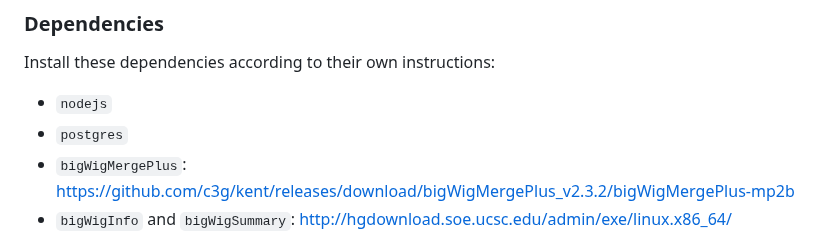
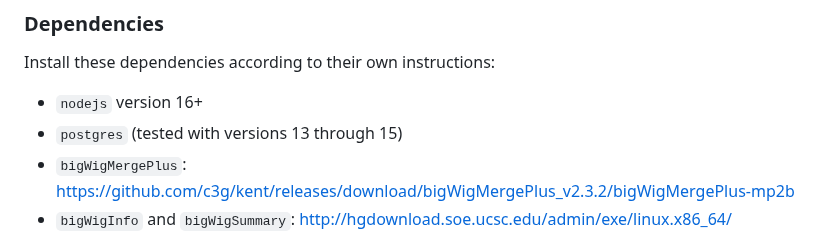
Before and after one commit to c3g/epivar-browser, a Markdown page: readme.md, the part around the change. Drawn GitHub-style.

Commit message:
docs: specify node/postgres versions

```diff
--- a/readme.md
+++ b/readme.md
@@ -22,8 +22,8 @@ paying especially close attention to the formats described in the
 ### Dependencies
 
 Install these dependencies according to their own instructions:
- - `nodejs`
- - `postgres`
+ - `nodejs` version 16+
+ - `postgres` (tested with versions 13 through 15)
  - `bigWigMergePlus`: https://github.com/c3g/kent/releases/download/bigWigMergePlus_v2.3.2/bigWigMergePlus-mp2b
  - `bigWigInfo` and `bigWigSummary`: http://hgdownload.soe.ucsc.edu/admin/exe/linux.x86_64/
  - `gemini`: https://gemini.readthedocs.io/en/latest/ (non-trivial, takes some effort, there is a lot of data to download)
```
